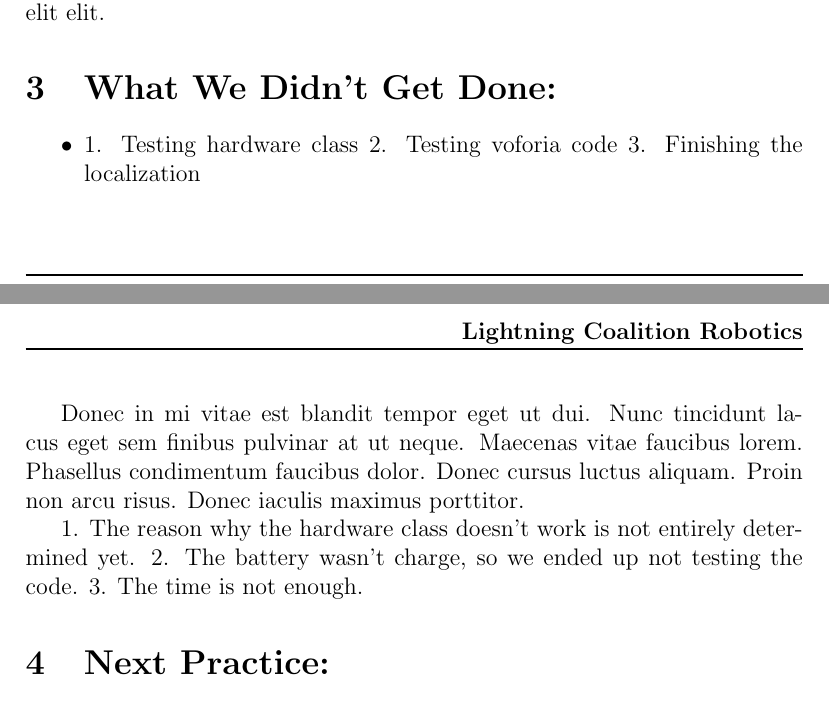
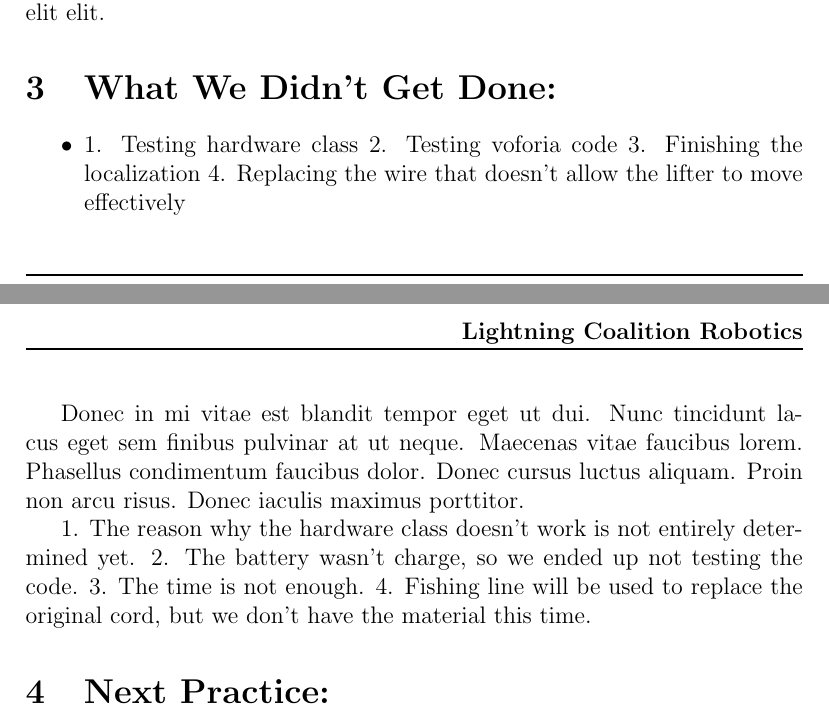
Before and after one commit to LightningCoalitionRobotics/notebook-2018-19, a LaTeX document (Source/december22.tex): two parts of pages 1 and 2 of 2, joined at a grey line, cut so that both start at the same text. Compiled offline with pdfLaTeX.

Commit message:
Update december22.tex

```diff
--- a/Source/december22.tex
+++ b/Source/december22.tex
@@ -49,6 +49,7 @@ Integer hendrerit tempor libero vitae ornare. Sed et vestibulum nisl, non eleife
 	\item 1. Testing hardware class
 	         2. Testing voforia code
 	         3. Finishing the localization
+		 4. Replacing the wire that doesn't allow the lifter to move effectively
 \end{itemize}
 
 % Now add a paragraph explaining what you didn't get done and the reasons behind it. You should reference the bullet points above.
@@ -57,6 +58,7 @@ Donec in mi vitae est blandit tempor eget ut dui. Nunc tincidunt lacus eget sem
 1. The reason why the hardware class doesn't work is not entirely determined yet.
 2. The battery wasn't charge, so we ended up not testing the code.
 3. The time is not enough.
+4. Fishing line will be used to replace the original cord, but we don't have the material this time.
 
 \section{Next Practice:}
 \begin{itemize}
```
